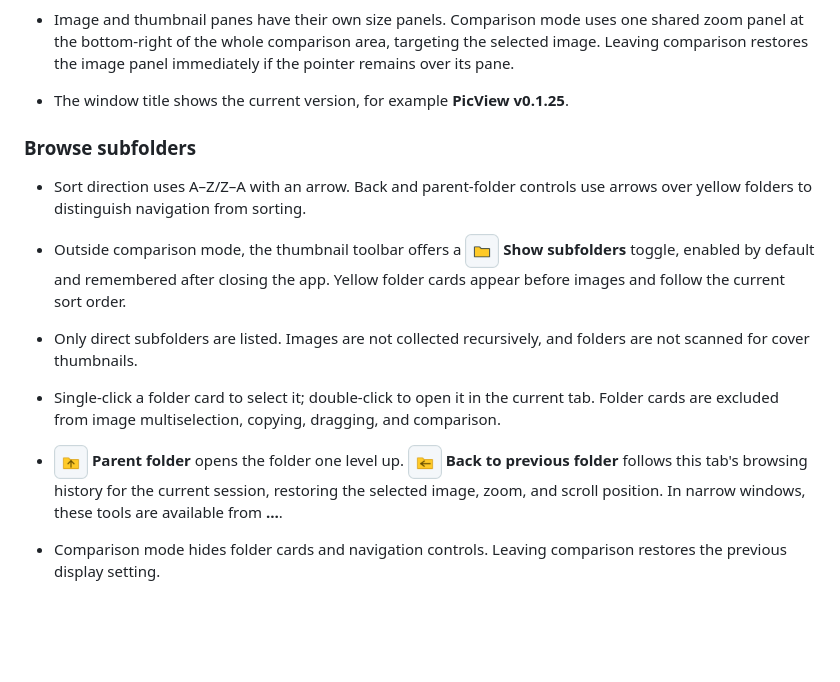
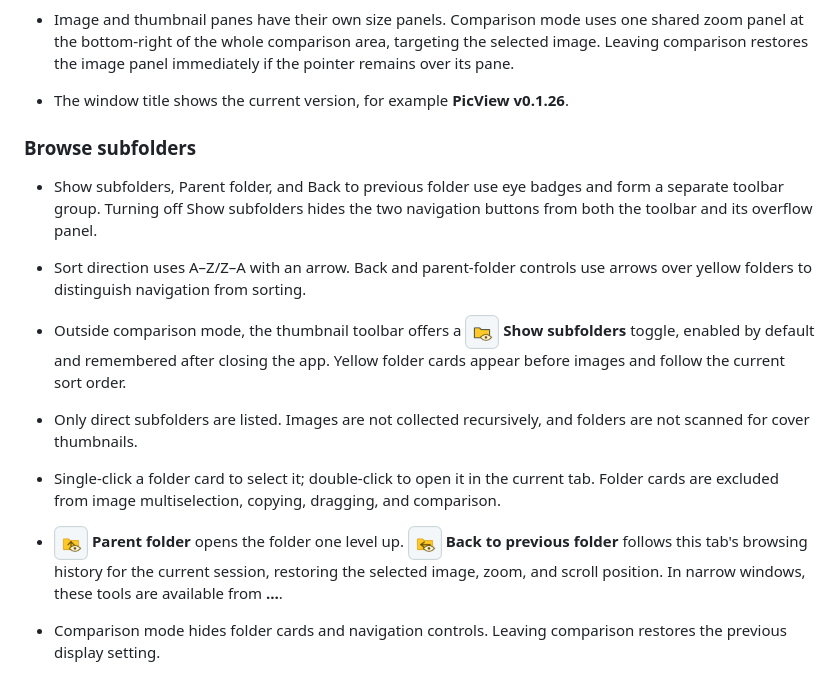
Before and after one commit to codemee/picview, a Markdown page: README.en.md, the part around the change. Drawn GitHub-style; pictures changed too: docs/icons/folder-back-light.png, docs/icons/folder-up-light.png, docs/icons/subfolders-light.png; blank space fills up the shorter version.

Commit message:
Release v0.1.26 with distinct grouped folder browsing tools

```diff
--- a/README.en.md
+++ b/README.en.md
@@ -116,9 +116,11 @@ When launched through Python/uv on macOS, the Dock uses the PicView icon, but th
 - Large-image rendering improvements are shared across platforms. The network-drive optimizations above currently activate only on Windows; SMB shares mounted under `/Volumes/...` on macOS still use the standard loading path.
 - Resizing panes rearranges existing thumbnails without decoding every image again.
 - Image and thumbnail panes have their own size panels. Comparison mode uses one shared zoom panel at the bottom-right of the whole comparison area, targeting the selected image. Leaving comparison restores the image panel immediately if the pointer remains over its pane.
-- The window title shows the current version, for example **PicView v0.1.25**.
+- The window title shows the current version, for example **PicView v0.1.26**.
 
 ### Browse subfolders
+
+- Show subfolders, Parent folder, and Back to previous folder use eye badges and form a separate toolbar group. Turning off Show subfolders hides the two navigation buttons from both the toolbar and its overflow panel.
 
 - Sort direction uses A–Z/Z–A with an arrow. Back and parent-folder controls use arrows over yellow folders to distinguish navigation from sorting.
 
```
Also changed, not shown: README.md (+3 -1 lines), docs/releases/v0.1.26.md (added, +14 -0 lines), docs/icons/folder-back-dark.png, docs/icons/folder-up-dark.png, docs/icons/subfolders-dark.png, 5 other files.
